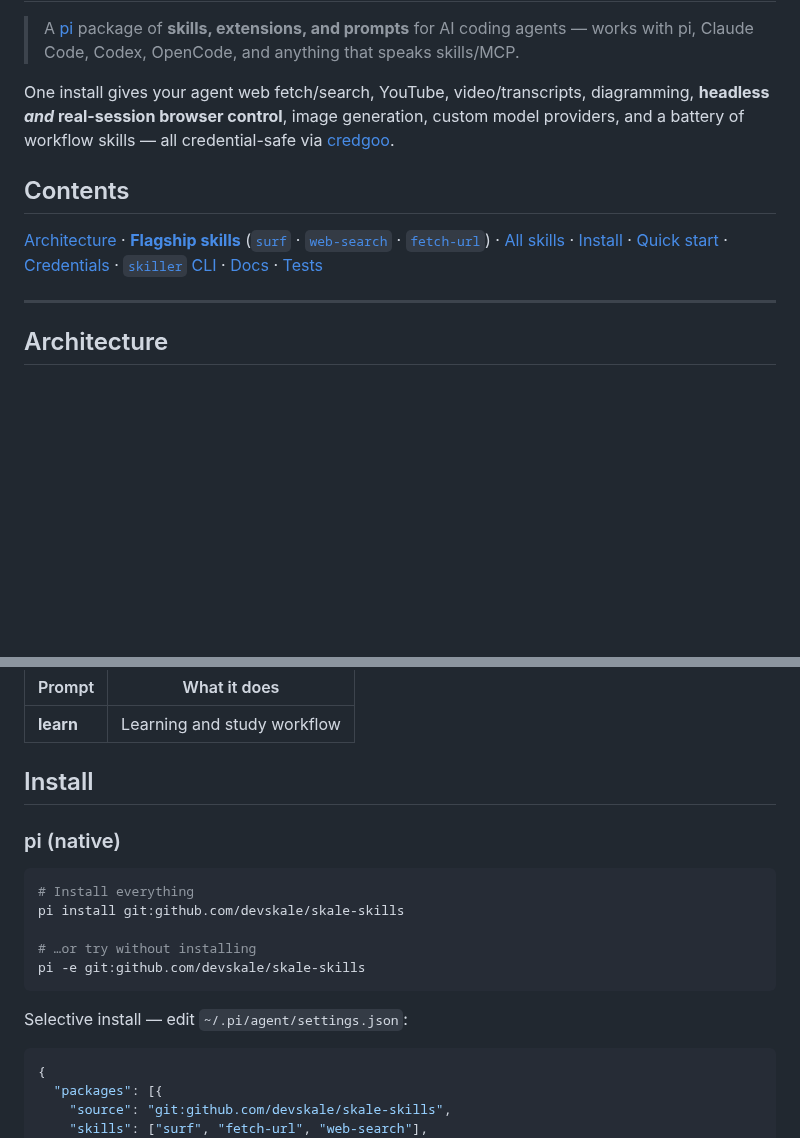
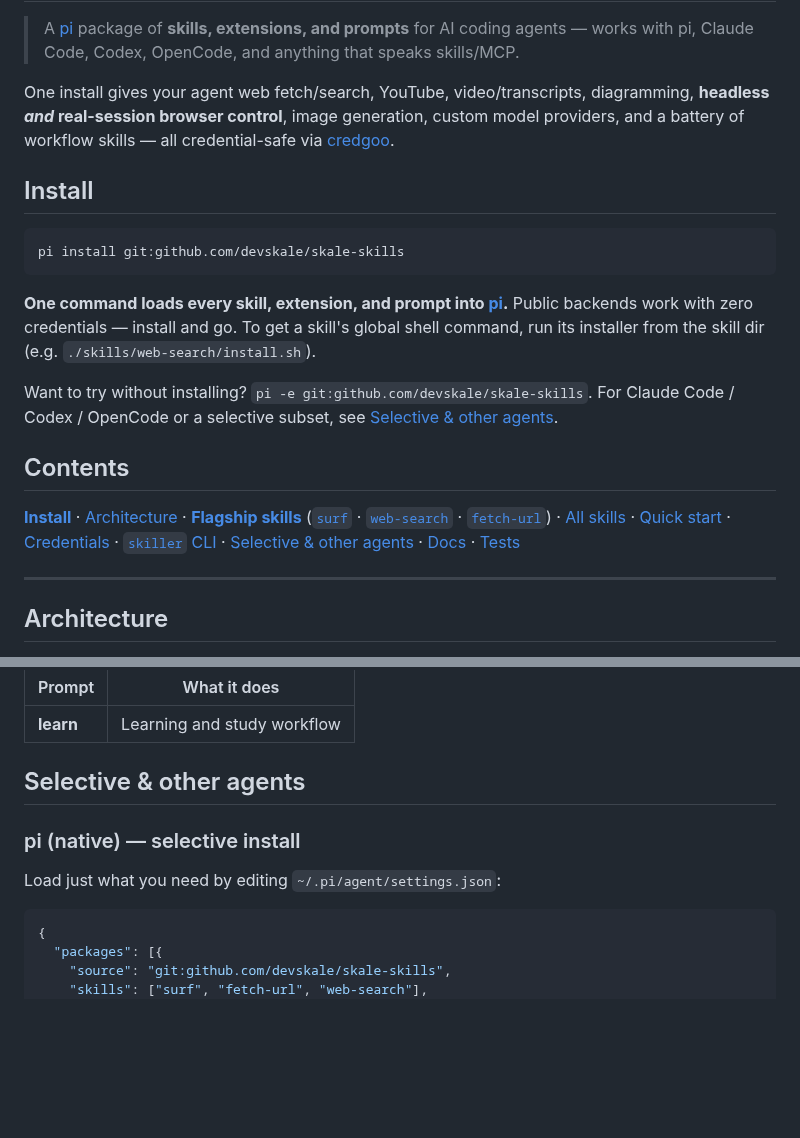
Before and after one commit to devskale/skale-skills, a Markdown page: README.md, 2 parts joined by grey strips. Rendered like a GitHub page; blank space fills up the shorter version.

Commit message:
docs(README): make `pi install` the hero command at the top
Move the one-line pi install to the top of the README (right after
the intro, before the TOC) so it is the first thing readers see.
Demote the lower install section to "Selective & other agents".

````diff
--- a/README.md
+++ b/README.md
@@ -4,9 +4,19 @@
 
 One install gives your agent web fetch/search, YouTube, video/transcripts, diagramming, **headless *and* real-session browser control**, image generation, custom model providers, and a battery of workflow skills — all credential-safe via [credgoo](docs/credgoo.md).
 
+## Install
+
+```bash
+pi install git:github.com/devskale/skale-skills
+```
+
+**One command loads every skill, extension, and prompt into [pi](https://pi.dev).** Public backends work with zero credentials — install and go. To get a skill's global shell command, run its installer from the skill dir (e.g. `./skills/web-search/install.sh`).
+
+Want to try without installing? `pi -e git:github.com/devskale/skale-skills`. For Claude Code / Codex / OpenCode or a selective subset, see [Selective & other agents](#selective--other-agents).
+
 ## Contents
 
-[Architecture](#architecture) · **[Flagship skills](#flagship-skills)** ([`surf`](#surf) · [`web-search`](#web-search) · [`fetch-url`](#fetch-url)) · [All skills](#skills) · [Install](#install) · [Quick start](#quick-start) · [Credentials](#credentials--credgoo) · [`skiller` CLI](#skiller-cli) · [Docs](#docs) · [Tests](#running-tests)
+**[Install](#install)** · [Architecture](#architecture) · **[Flagship skills](#flagship-skills)** ([`surf`](#surf) · [`web-search`](#web-search) · [`fetch-url`](#fetch-url)) · [All skills](#skills) · [Quick start](#quick-start) · [Credentials](#credentials--credgoo) · [`skiller` CLI](#skiller-cli) · [Selective & other agents](#selective--other-agents) · [Docs](#docs) · [Tests](#running-tests)
 
 ---
 
@@ -94,19 +104,11 @@ fetch-url "https://github.com/devskale/skale-skills"
 |---|---|
 | **learn** | Learning and study workflow |
 
-## Install
+## Selective & other agents
 
-### pi (native)
+### pi (native) — selective install
 
-```bash
-# Install everything
-pi install git:github.com/devskale/skale-skills
-
-# …or try without installing
-pi -e git:github.com/devskale/skale-skills
-```
-
-Selective install — edit `~/.pi/agent/settings.json`:
+Load just what you need by editing `~/.pi/agent/settings.json`:
 
 ```jsonc
 {
````
